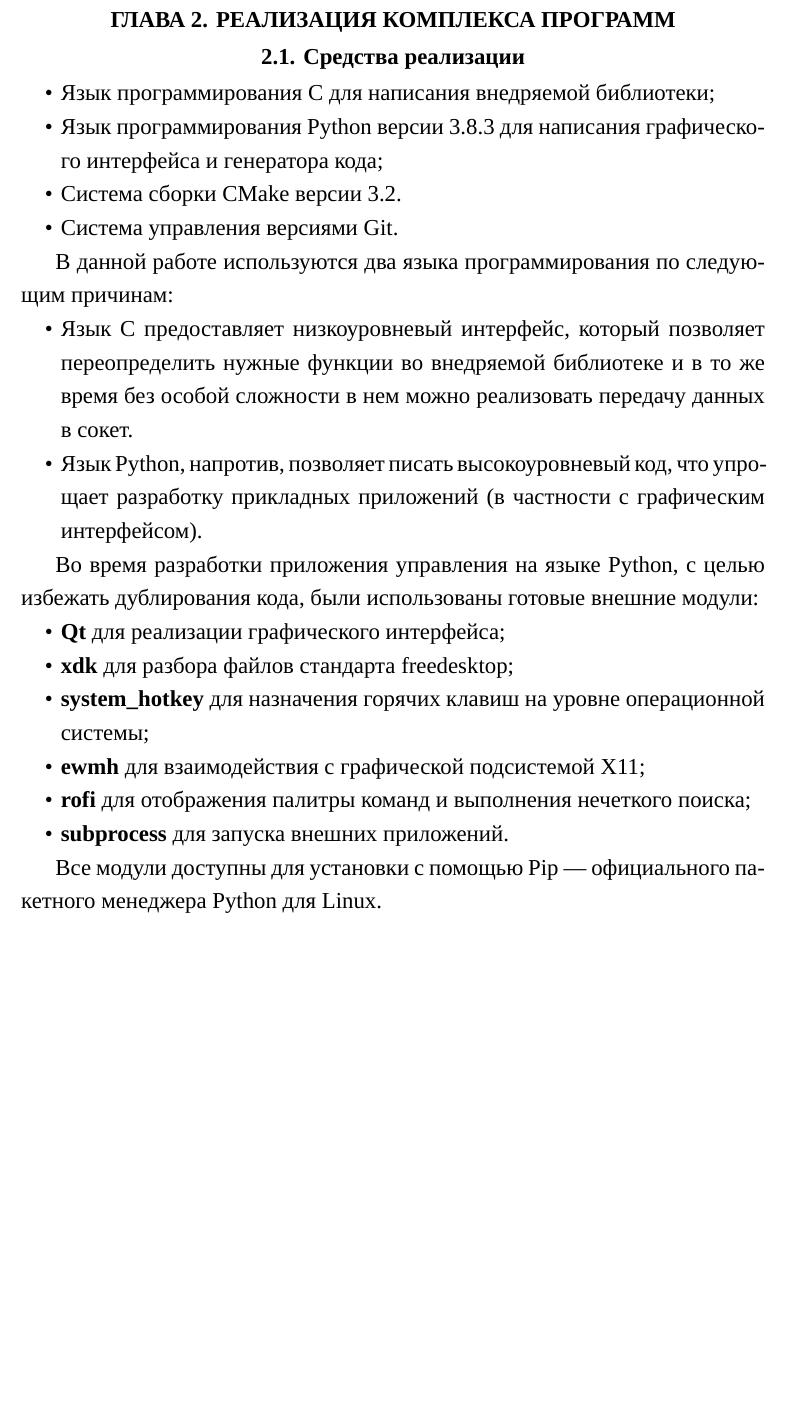
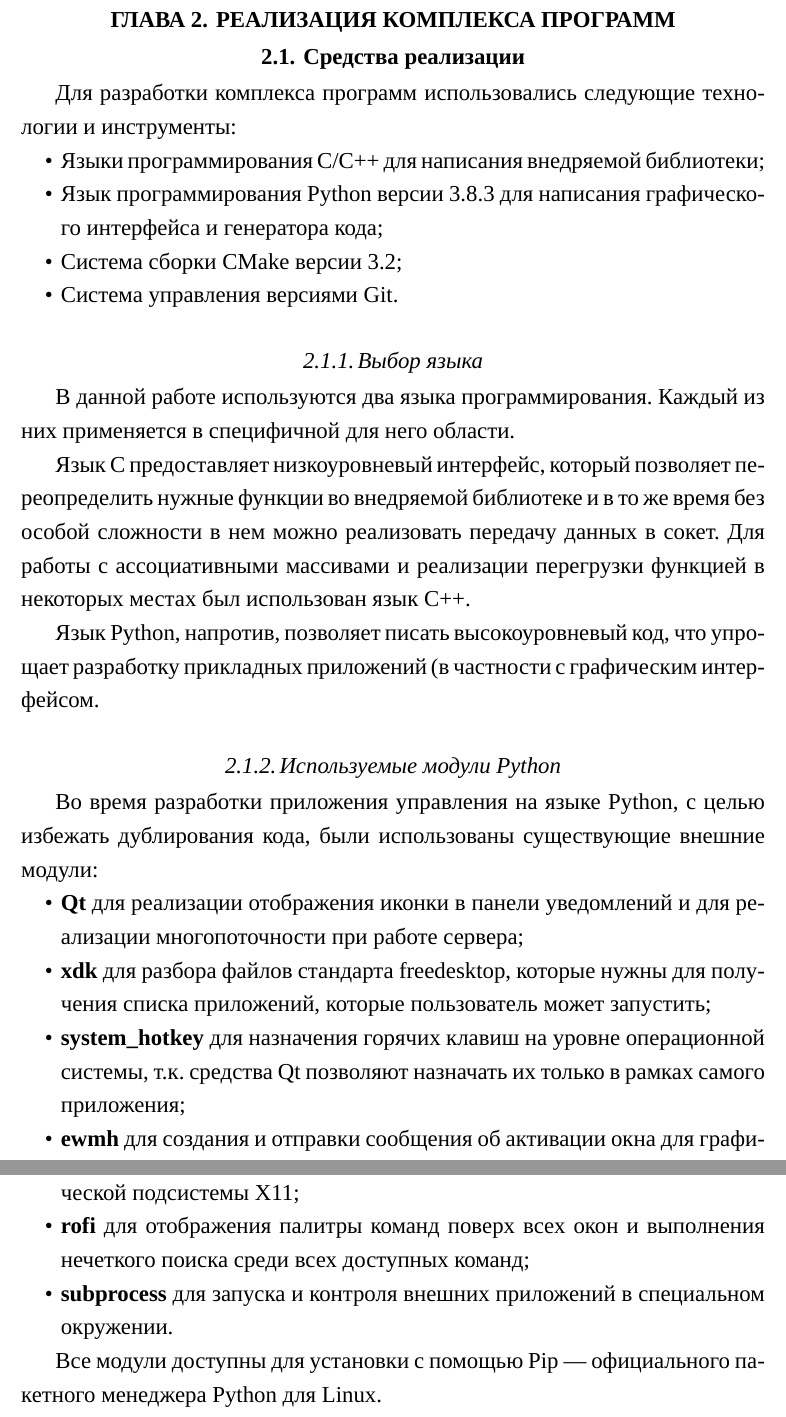
Before and after one commit to Diadlo/Dissertation, a LaTeX thesis (dissertation.tex, which reads chapter2/means.tex): part of page 20 of 43 before the commit and two parts of pages 20 and 21 of 44 after it, the two joined at a grey line, cut so that both start at the same text, the shorter picture padded with empty space. Compiled offline with XeLaTeX; a missing font is replaced by an installed copy or a similar font.

Commit message:
Add more details

```diff
--- a/chapter2/means.tex
+++ b/chapter2/means.tex
@@ -1,36 +1,50 @@
 \section{Средства реализации}
 
+Для разработки комплекса программ использовались следующие технологии и
+инструменты:
+
 \begin{itemize}
-	\item Язык программирования С для написания внедряемой библиотеки;
+	\item Языки программирования С/С++ для написания внедряемой библиотеки;
 	\item Язык программирования Python версии 3.8.3 для написания графического
 		интерфейса и генератора кода;
-	\item Система сборки CMake версии 3.2.
+	\item Система сборки CMake версии 3.2;
 	\item Система управления версиями Git.
 \end{itemize}
 
-В данной работе используются два языка программирования по следующим причинам:
+\subsection{Выбор языка}
+
+В данной работе используются два языка программирования. Каждый из них применяется
+в специфичной для него области.
+
+Язык С предоставляет низкоуровневый интерфейс, который позволяет
+переопределить нужные функции во внедряемой библиотеке и в то же время
+без особой сложности в нем можно реализовать передачу данных в сокет.
+Для работы с ассоциативными массивами и реализации перегрузки функцией в
+некоторых местах был использован язык С++.
+
+Язык Python, напротив, позволяет писать высокоуровневый код, что
+упрощает разработку прикладных приложений (в частности с графическим
+интерфейсом.
+
+\subsection{Используемые модули Python}
+
+Во время разработки приложения управления на языке Python, с целью избежать
+дублирования кода, были использованы существующие внешние модули:
 
 \begin{itemize}
-	\item Язык С предоставляет низкоуровневый интерфейс, который позволяет
-		переопределить нужные функции во внедряемой библиотеке и в то же время
-		без особой сложности в нем можно реализовать передачу данных в сокет.
-	\item Язык Python, напротив, позволяет писать высокоуровневый код, что
-		упрощает разработку прикладных приложений (в частности с графическим
-		интерфейсом).
-\end{itemize}
-
-Во время разработки приложения управления на языке Python, с целью избежать
-дублирования кода, были использованы готовые внешние модули:
-
-\begin{itemize}
-	\item \textbf{Qt} для реализации графического интерфейса;
-	\item \textbf{xdk} для разбора файлов стандарта freedesktop;
+	\item \textbf{Qt} для реализации отображения иконки в панели уведомлений
+		и для реализации многопоточности при работе сервера;
+	\item \textbf{xdk} для разбора файлов стандарта freedesktop, которые нужны
+		для получения списка приложений, которые пользователь может запустить;
 	\item \textbf{system\_hotkey} для назначения горячих клавиш на уровне
-		операционной системы;
-	\item \textbf{ewmh} для взаимодействия с графической подсистемой X11;
-	\item \textbf{rofi} для отображения палитры команд и выполнения нечеткого
-		поиска;
-	\item \textbf{subprocess} для запуска внешних приложений.
+		операционной системы, т.к. средства Qt позволяют назначать их только
+		в рамках самого приложения;
+	\item \textbf{ewmh} для создания и отправки сообщения об активации окна для
+		графической подсистемы X11;
+	\item \textbf{rofi} для отображения палитры команд поверх всех окон и
+		выполнения нечеткого поиска среди всех доступных команд;
+	\item \textbf{subprocess} для запуска и контроля внешних приложений в
+		специальном окружении.
 \end{itemize}
 
 Все модули доступны для установки с помощью Pip — официального пакетного
```
Also changed, not shown: chapter2/protocol.tex (+1 -1 lines), chapter2/server.tex (+9 -0 lines), chapter3/improvements.tex (+2 -2 lines), dissertation.pdf.
